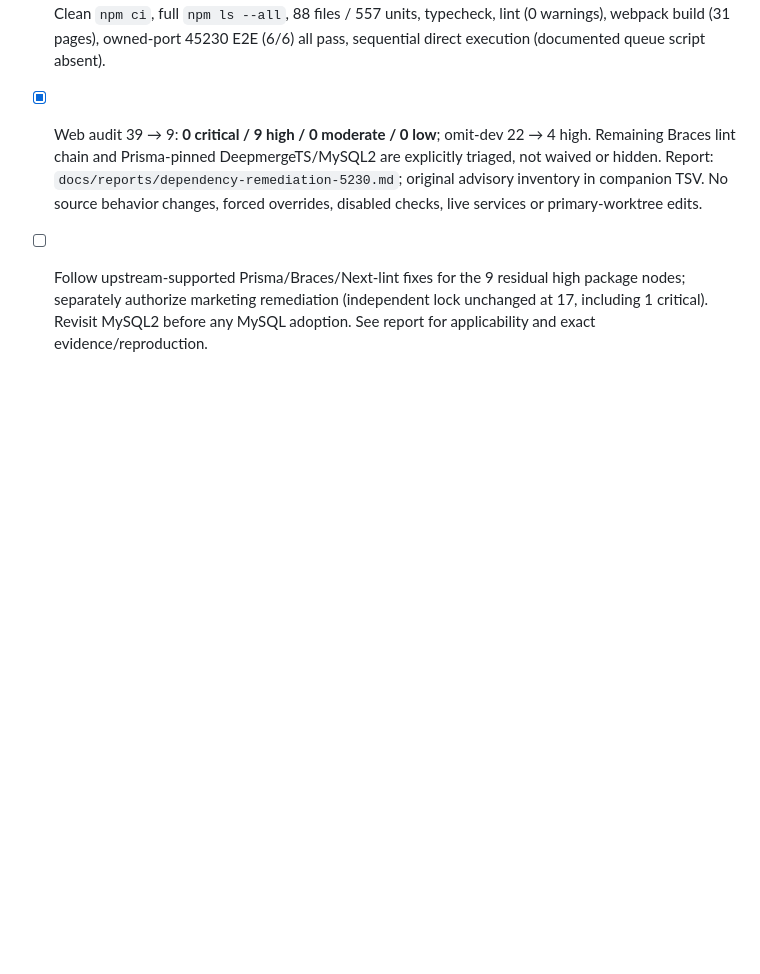
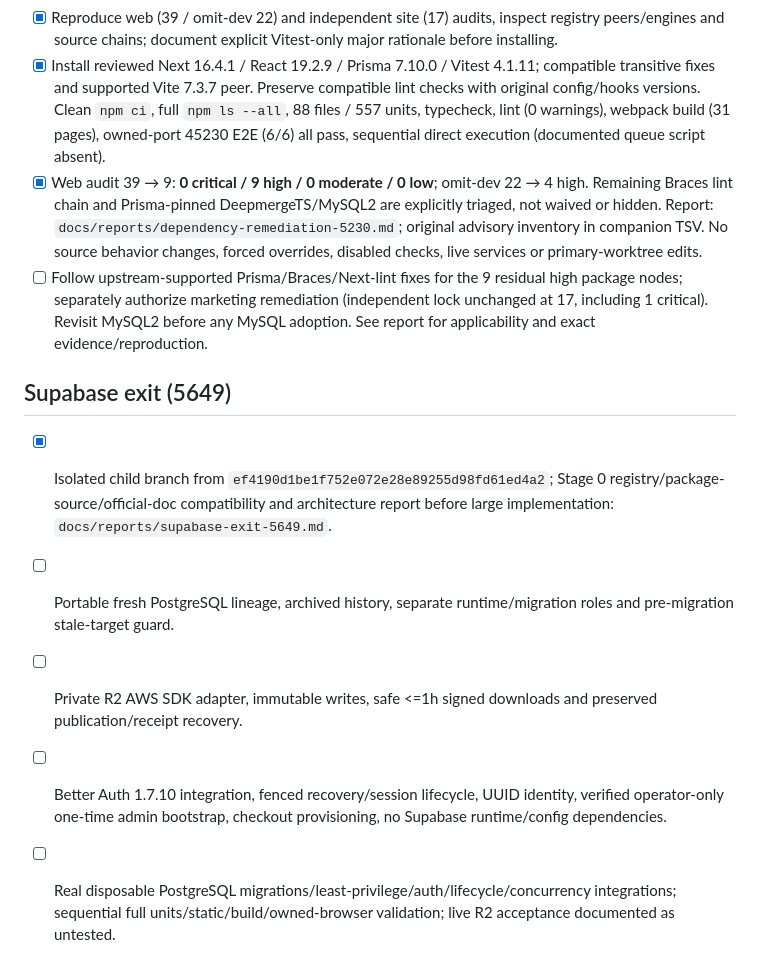
Before and after one commit to gericomaverick/logo-fountain, a Markdown page: docs/TODO.md, the part around the change. GitHub-like rendering; blank space fills up the shorter version.

Commit message:
docs: record Supabase exit architecture and compatibility gate

```diff
--- a/docs/TODO.md
+++ b/docs/TODO.md
@@ -161,3 +161,10 @@ Upload hardening note (2026-03-06):
 - [x] Install reviewed Next 16.4.1 / React 19.2.9 / Prisma 7.10.0 / Vitest 4.1.11; compatible transitive fixes and supported Vite 7.3.7 peer. Preserve compatible lint checks with original config/hooks versions. Clean `npm ci`, full `npm ls --all`, 88 files / 557 units, typecheck, lint (0 warnings), webpack build (31 pages), owned-port 45230 E2E (6/6) all pass, sequential direct execution (documented queue script absent).
 - [x] Web audit 39 → 9: **0 critical / 9 high / 0 moderate / 0 low**; omit-dev 22 → 4 high. Remaining Braces lint chain and Prisma-pinned DeepmergeTS/MySQL2 are explicitly triaged, not waived or hidden. Report: `docs/reports/dependency-remediation-5230.md`; original advisory inventory in companion TSV. No source behavior changes, forced overrides, disabled checks, live services or primary-worktree edits.
 - [ ] Follow upstream-supported Prisma/Braces/Next-lint fixes for the 9 residual high package nodes; separately authorize marketing remediation (independent lock unchanged at 17, including 1 critical). Revisit MySQL2 before any MySQL adoption. See report for applicability and exact evidence/reproduction.
+
+## Supabase exit (5649)
+- [x] Isolated child branch from `ef4190d1be1f752e072e28e89255d98fd61ed4a2`; Stage 0 registry/package-source/official-doc compatibility and architecture report before large implementation: `docs/reports/supabase-exit-5649.md`.
+- [ ] Portable fresh PostgreSQL lineage, archived history, separate runtime/migration roles and pre-migration stale-target guard.
+- [ ] Private R2 AWS SDK adapter, immutable writes, safe <=1h signed downloads and preserved publication/receipt recovery.
+- [ ] Better Auth 1.7.10 integration, fenced recovery/session lifecycle, UUID identity, verified operator-only one-time admin bootstrap, checkout provisioning, no Supabase runtime/config dependencies.
+- [ ] Real disposable PostgreSQL migrations/least-privilege/auth/lifecycle/concurrency integrations; sequential full units/static/build/owned-browser validation; live R2 acceptance documented as untested.
```
Also changed, not shown: docs/reports/supabase-exit-5649.md (added, +85 -0 lines).
